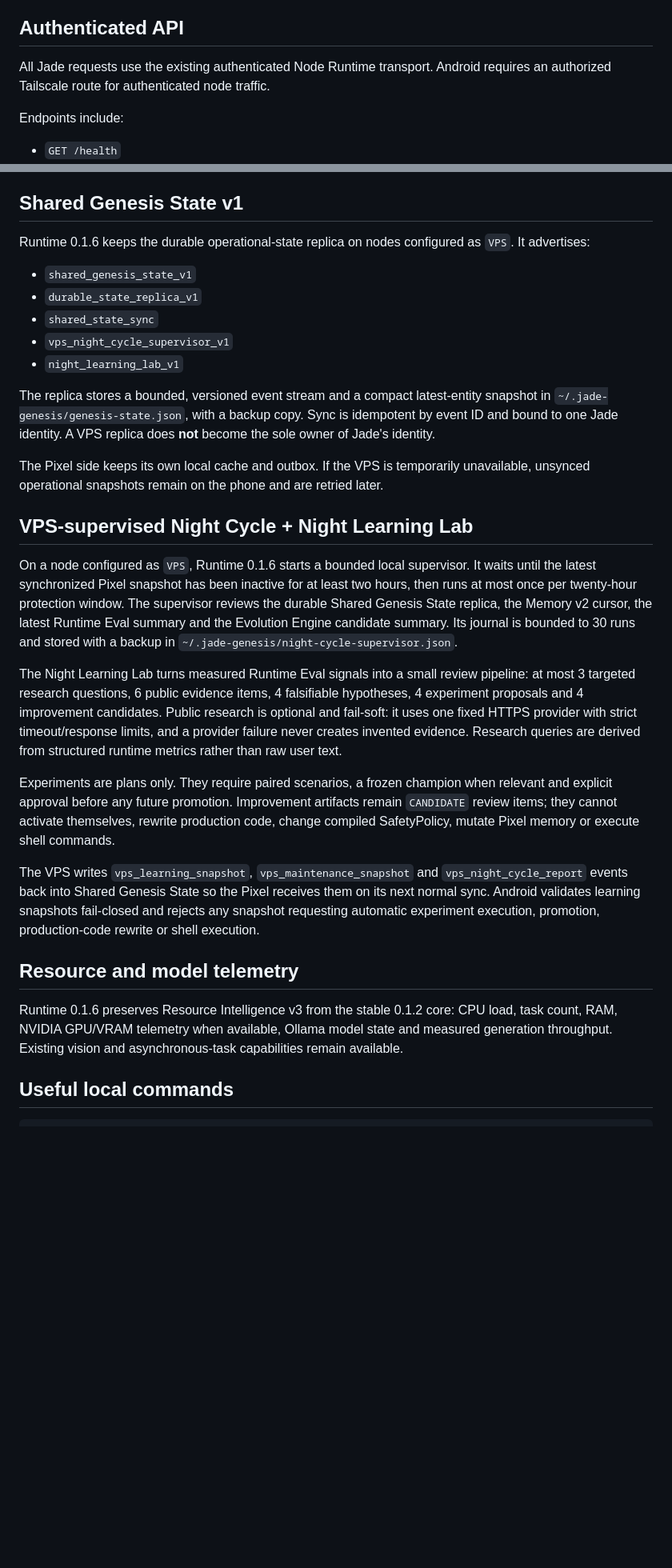
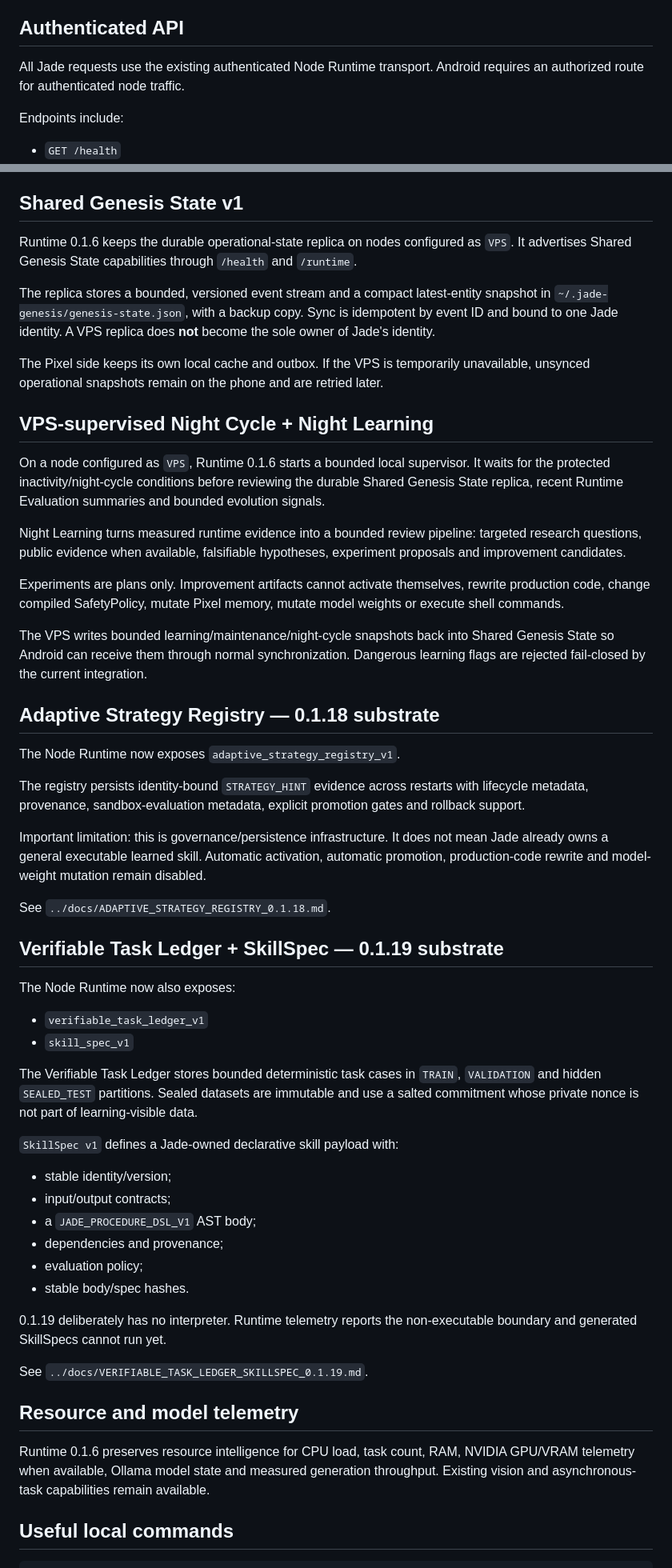
Before and after one commit to vadorus/Jade-genesis, a Markdown page: node-agent/README.md, 2 parts joined by grey strips. Shown at 80% size. Drawn GitHub-style; blank space fills up the shorter version.

Commit message:
docs(node): document adaptive registry and 0.1.19 verifiable substrate

```diff
--- a/node-agent/README.md
+++ b/node-agent/README.md
@@ -20,7 +22,7 @@ The node ID, pairing token, port, node kind and runtime configuration are persis
 
 ## Authenticated API
 
-All Jade requests use the existing authenticated Node Runtime transport. Android requires an authorized Tailscale route for authenticated node traffic.
+All Jade requests use the existing authenticated Node Runtime transport. Android requires an authorized route for authenticated node traffic.
 
 Endpoints include:
 
@@ -51,31 +53,57 @@ The runtime advertises `cognitive_brain_profiles_v1` plus a `brain_profiles` sna
 
 ## Shared Genesis State v1
 
-Runtime 0.1.6 keeps the durable operational-state replica on nodes configured as `VPS`. It advertises:
-
-- `shared_genesis_state_v1`
-- `durable_state_replica_v1`
-- `shared_state_sync`
-- `vps_night_cycle_supervisor_v1`
-- `night_learning_lab_v1`
+Runtime 0.1.6 keeps the durable operational-state replica on nodes configured as `VPS`. It advertises Shared Genesis State capabilities through `/health` and `/runtime`.
 
 The replica stores a bounded, versioned event stream and a compact latest-entity snapshot in `~/.jade-genesis/genesis-state.json`, with a backup copy. Sync is idempotent by event ID and bound to one Jade identity. A VPS replica does **not** become the sole owner of Jade's identity.
 
 The Pixel side keeps its own local cache and outbox. If the VPS is temporarily unavailable, unsynced operational snapshots remain on the phone and are retried later.
 
-## VPS-supervised Night Cycle + Night Learning Lab
+## VPS-supervised Night Cycle + Night Learning
 
-On a node configured as `VPS`, Runtime 0.1.6 starts a bounded local supervisor. It waits until the latest synchronized Pixel snapshot has been inactive for at least two hours, then runs at most once per twenty-hour protection window. The supervisor reviews the durable Shared Genesis State replica, the Memory v2 cursor, the latest Runtime Eval summary and the Evolution Engine candidate summary. Its journal is bounded to 30 runs and stored with a backup in `~/.jade-genesis/night-cycle-supervisor.json`.
+On a node configured as `VPS`, Runtime 0.1.6 starts a bounded local supervisor. It waits for the protected inactivity/night-cycle conditions before reviewing the durable Shared Genesis State replica, recent Runtime Evaluation summaries and bounded evolution signals.
 
-The Night Learning Lab turns measured Runtime Eval signals into a small review pipeline: at most 3 targeted research questions, 6 public evidence items, 4 falsifiable hypotheses, 4 experiment proposals and 4 improvement candidates. Public research is optional and fail-soft: it uses one fixed HTTPS provider with strict timeout/response limits, and a provider failure never creates invented evidence. Research queries are derived from structured runtime metrics rather than raw user text.
+Night Learning turns measured runtime evidence into a bounded review pipeline: targeted research questions, public evidence when available, falsifiable hypotheses, experiment proposals and improvement candidates.
 
-Experiments are plans only. They require paired scenarios, a frozen champion when relevant and explicit approval before any future promotion. Improvement artifacts remain `CANDIDATE` review items; they cannot activate themselves, rewrite production code, change compiled SafetyPolicy, mutate Pixel memory or execute shell commands.
+Experiments are plans only. Improvement artifacts cannot activate themselves, rewrite production code, change compiled SafetyPolicy, mutate Pixel memory, mutate model weights or execute shell commands.
 
-The VPS writes `vps_learning_snapshot`, `vps_maintenance_snapshot` and `vps_night_cycle_report` events back into Shared Genesis State so the Pixel receives them on its next normal sync. Android validates learning snapshots fail-closed and rejects any snapshot requesting automatic experiment execution, promotion, production-code rewrite or shell execution.
+The VPS writes bounded learning/maintenance/night-cycle snapshots back into Shared Genesis State so Android can receive them through normal synchronization. Dangerous learning flags are rejected fail-closed by the current integration.
+
+## Adaptive Strategy Registry — 0.1.18 substrate
+
+The Node Runtime now exposes `adaptive_strategy_registry_v1`.
+
+The registry persists identity-bound `STRATEGY_HINT` evidence across restarts with lifecycle metadata, provenance, sandbox-evaluation metadata, explicit promotion gates and rollback support.
+
+Important limitation: this is governance/persistence infrastructure. It does not mean Jade already owns a general executable learned skill. Automatic activation, automatic promotion, production-code rewrite and model-weight mutation remain disabled.
+
+See `../docs/ADAPTIVE_STRATEGY_REGISTRY_0.1.18.md`.
+
+## Verifiable Task Ledger + SkillSpec — 0.1.19 substrate
+
+The Node Runtime now also exposes:
+
+- `verifiable_task_ledger_v1`
+- `skill_spec_v1`
+
+The Verifiable Task Ledger stores bounded deterministic task cases in `TRAIN`, `VALIDATION` and hidden `SEALED_TEST` partitions. Sealed datasets are immutable and use a salted commitment whose private nonce is not part of learning-visible data.
+
+`SkillSpec v1` defines a Jade-owned declarative skill payload with:
+
+- stable identity/version;
+- input/output contracts;
+- a `JADE_PROCEDURE_DSL_V1` AST body;
+- dependencies and provenance;
+- evaluation policy;
+- stable body/spec hashes.
+
+0.1.19 deliberately has no interpreter. Runtime telemetry reports the non-executable boundary and generated SkillSpecs cannot run yet.
+
+See `../docs/VERIFIABLE_TASK_LEDGER_SKILLSPEC_0.1.19.md`.
 
 ## Resource and model telemetry
 
-Runtime 0.1.6 preserves Resource Intelligence v3 from the stable 0.1.2 core: CPU load, task count, RAM, NVIDIA GPU/VRAM telemetry when available, Ollama model state and measured generation throughput. Existing vision and asynchronous-task capabilities remain available.
+Runtime 0.1.6 preserves resource intelligence for CPU load, task count, RAM, NVIDIA GPU/VRAM telemetry when available, Ollama model state and measured generation throughput. Existing vision and asynchronous-task capabilities remain available.
 
 ## Useful local commands
 
```
Also changed, not shown: other parts of node-agent/README.md (+6 -0 lines).
